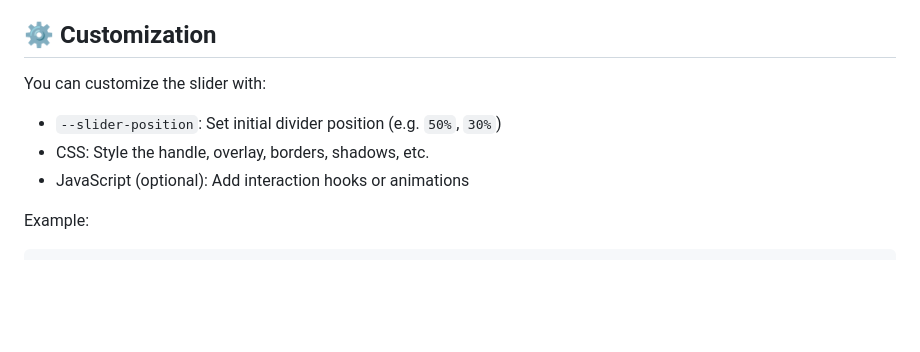
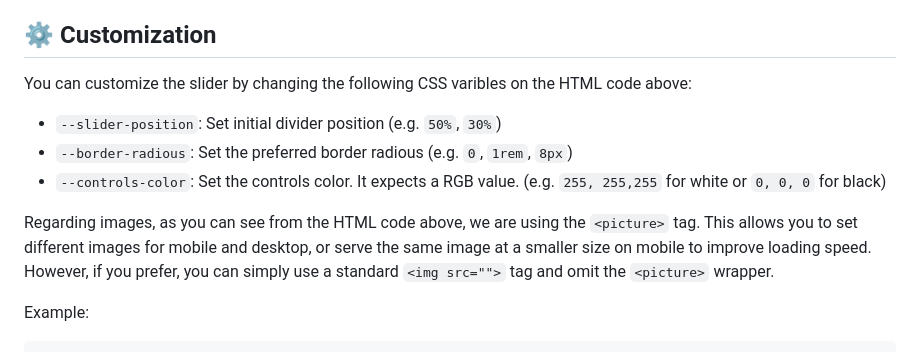
Before and after one commit to kondasoft/image-compare-slider, a Markdown page: README.md, the part around the change. Drawn GitHub-style; blank space fills up the shorter version.

Commit message:
Various work

```diff
--- a/README.md
+++ b/README.md
@@ -106,11 +106,13 @@ That’s it! The script will automatically initialize the slider on page load.
 
 ## ⚙️ Customization
 
-You can customize the slider with:
+You can customize the slider by changing the following CSS varibles on the HTML code above:
 
 - `--slider-position`: Set initial divider position (e.g. `50%`, `30%`)
-- CSS: Style the handle, overlay, borders, shadows, etc.
-- JavaScript (optional): Add interaction hooks or animations
+- `--border-radious`: Set the preferred border radious (e.g. `0`, `1rem`, `8px`)
+- `--controls-color`: Set the controls color. It expects a RGB value. (e.g. `255, 255,255` for white or `0, 0, 0` for black)
+
+Regarding images, as you can see from the HTML code above, we are using the `<picture>` tag. This allows you to set different images for mobile and desktop, or serve the same image at a smaller size on mobile to improve loading speed. However, if you prefer, you can simply use a standard `<img src="">` tag and omit the `<picture>` wrapper.
 
 Example:
 
```
